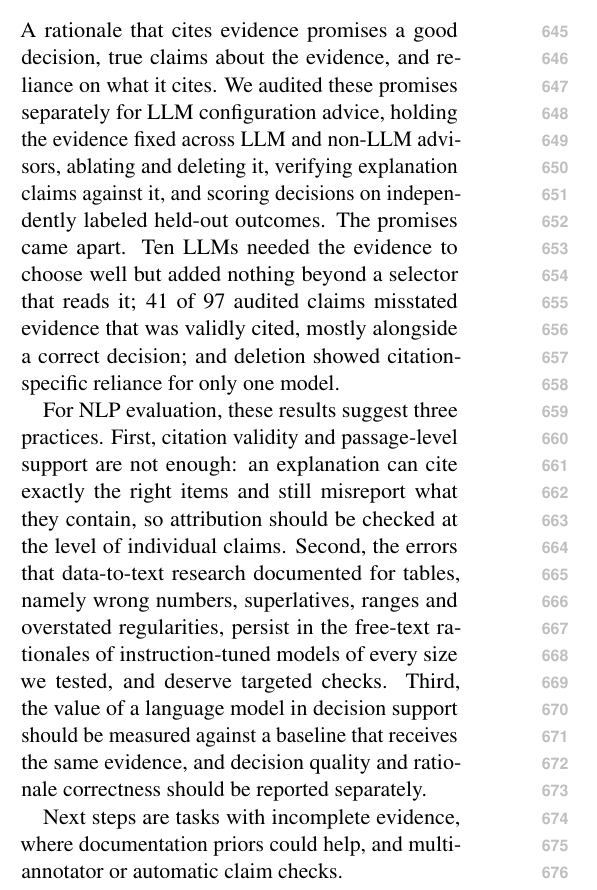
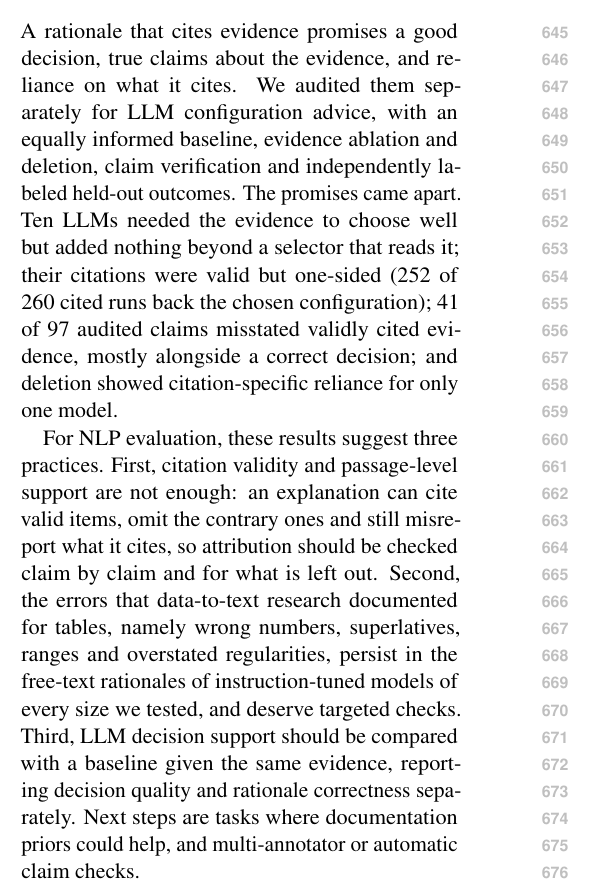
Before and after one commit to leemgs/semantos, a LaTeX paper (paper/main.tex, which reads paper/100-conclusion.tex): part of one column of page 8 of 17, cut so that both start at the same text. Compiled offline with pdfLaTeX.

Commit message:
paper: add the citation-bias finding to the conclusion
The summary now reports that citations were valid but one-sided (252 of 260
cited runs back the chosen configuration), and the first recommended practice
asks that attribution be checked claim by claim and for the contrary evidence
left uncited. Other sentences are tightened so the body still ends on page 8.

Co-Authored-By: Claude Opus 5.5 <noreply@anthropic.com>
Claude-Session: https://claude.ai/code/session_01LL1wWNjZKLsFq1zTpStevA

```diff
--- a/paper/100-conclusion.tex
+++ b/paper/100-conclusion.tex
@@ -1,7 +1,5 @@
 \section{Conclusion}
 \label{sec:conclusion}
-A rationale that cites evidence promises a good decision, true claims about the evidence, and reliance on what it cites. We audited these promises separately for LLM configuration advice, holding the evidence fixed across LLM and non-LLM advisors, ablating and deleting it, verifying explanation claims against it, and scoring decisions on independently labeled held-out outcomes. The promises came apart. Ten LLMs needed the evidence to choose well but added nothing beyond a selector that reads it; 41 of 97 audited claims misstated evidence that was validly cited, mostly alongside a correct decision; and deletion showed citation-specific reliance for only one model.
+A rationale that cites evidence promises a good decision, true claims about the evidence, and reliance on what it cites. We audited them separately for LLM configuration advice, with an equally informed baseline, evidence ablation and deletion, claim verification and independently labeled held-out outcomes. The promises came apart. Ten LLMs needed the evidence to choose well but added nothing beyond a selector that reads it; their citations were valid but one-sided (252 of 260 cited runs back the chosen configuration); 41 of 97 audited claims misstated validly cited evidence, mostly alongside a correct decision; and deletion showed citation-specific reliance for only one model.
 
-For NLP evaluation, these results suggest three practices. First, citation validity and passage-level support are not enough: an explanation can cite exactly the right items and still misreport what they contain, so attribution should be checked at the level of individual claims. Second, the errors that data-to-text research documented for tables, namely wrong numbers, superlatives, ranges and overstated regularities, persist in the free-text rationales of instruction-tuned models of every size we tested, and deserve targeted checks. Third, the value of a language model in decision support should be measured against a baseline that receives the same evidence, and decision quality and rationale correctness should be reported separately.
-
-Next steps are tasks with incomplete evidence, where documentation priors could help, and multi-annotator or automatic claim checks.
+For NLP evaluation, these results suggest three practices. First, citation validity and passage-level support are not enough: an explanation can cite valid items, omit the contrary ones and still misreport what it cites, so attribution should be checked claim by claim and for what is left out. Second, the errors that data-to-text research documented for tables, namely wrong numbers, superlatives, ranges and overstated regularities, persist in the free-text rationales of instruction-tuned models of every size we tested, and deserve targeted checks. Third, LLM decision support should be compared with a baseline given the same evidence, reporting decision quality and rationale correctness separately. Next steps are tasks where documentation priors could help, and multi-annotator or automatic claim checks.
```
Also changed, not shown: paper/main.pdf.
